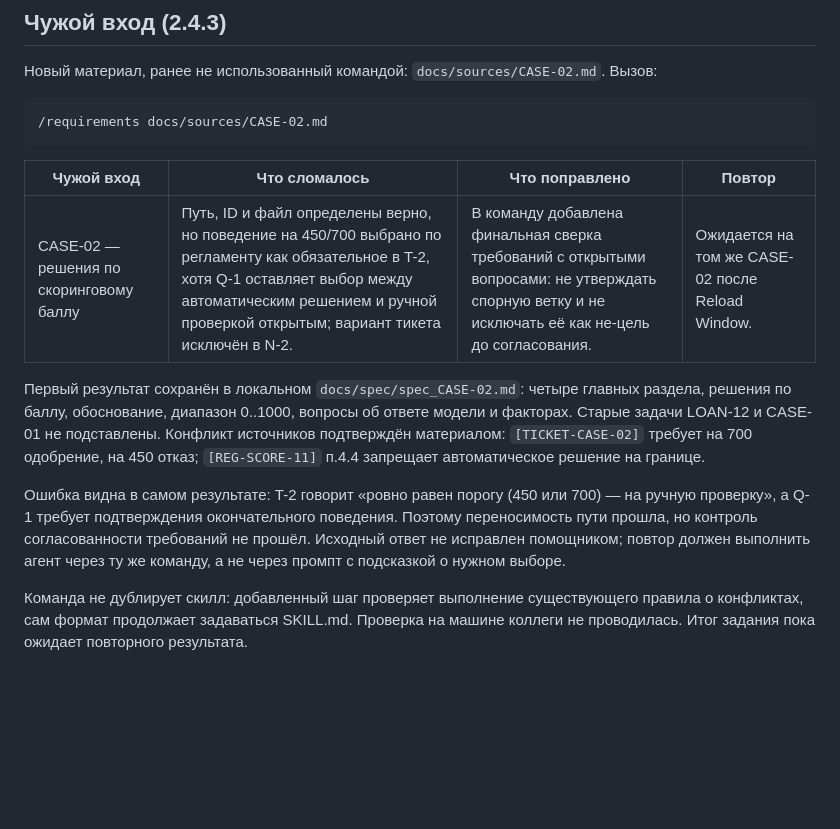
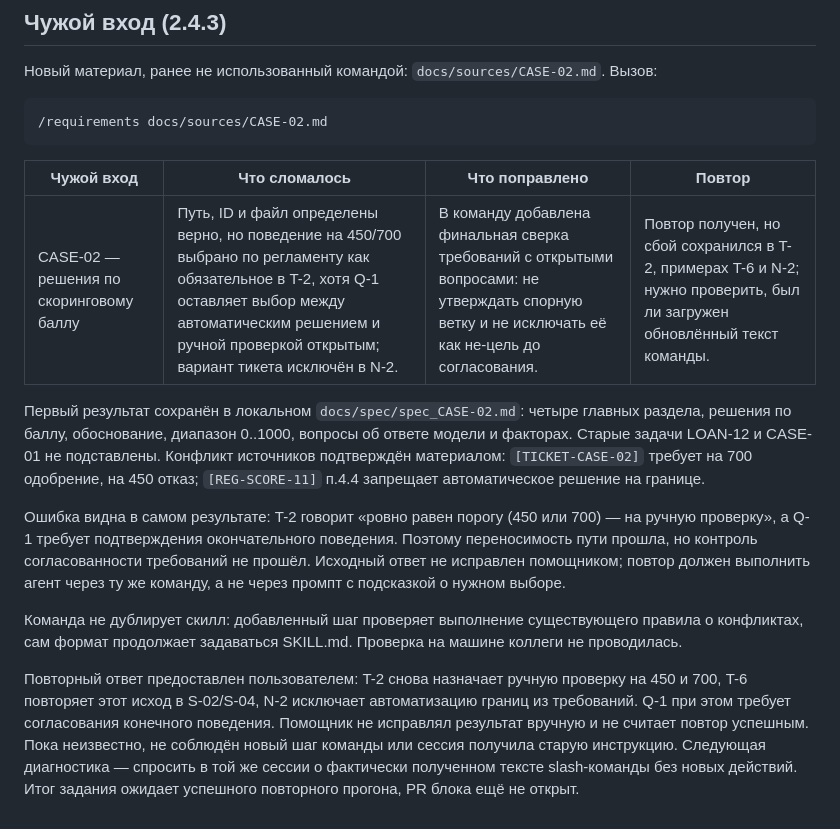
Before and after one commit to dpdklzn/carmoney-lab-dpdklzn, a Markdown page: docs/setup/commands.md, the part around the change. Rendered like a GitHub page; blank space fills up the shorter version.

Commit message:
2.4.3: record unresolved conflict after first retry

```diff
--- a/docs/setup/commands.md
+++ b/docs/setup/commands.md
@@ -72,10 +72,12 @@
 
 | Чужой вход | Что сломалось | Что поправлено | Повтор |
 |---|---|---|---|
-| CASE-02 — решения по скоринговому баллу | Путь, ID и файл определены верно, но поведение на 450/700 выбрано по регламенту как обязательное в T-2, хотя Q-1 оставляет выбор между автоматическим решением и ручной проверкой открытым; вариант тикета исключён в N-2. | В команду добавлена финальная сверка требований с открытыми вопросами: не утверждать спорную ветку и не исключать её как не-цель до согласования. | Ожидается на том же CASE-02 после Reload Window. |
+| CASE-02 — решения по скоринговому баллу | Путь, ID и файл определены верно, но поведение на 450/700 выбрано по регламенту как обязательное в T-2, хотя Q-1 оставляет выбор между автоматическим решением и ручной проверкой открытым; вариант тикета исключён в N-2. | В команду добавлена финальная сверка требований с открытыми вопросами: не утверждать спорную ветку и не исключать её как не-цель до согласования. | Повтор получен, но сбой сохранился в T-2, примерах T-6 и N-2; нужно проверить, был ли загружен обновлённый текст команды. |
 
 Первый результат сохранён в локальном `docs/spec/spec_CASE-02.md`: четыре главных раздела, решения по баллу, обоснование, диапазон 0..1000, вопросы об ответе модели и факторах. Старые задачи LOAN-12 и CASE-01 не подставлены. Конфликт источников подтверждён материалом: `[TICKET-CASE-02]` требует на 700 одобрение, на 450 отказ; `[REG-SCORE-11]` п.4.4 запрещает автоматическое решение на границе.
 
 Ошибка видна в самом результате: T-2 говорит «ровно равен порогу (450 или 700) — на ручную проверку», а Q-1 требует подтверждения окончательного поведения. Поэтому переносимость пути прошла, но контроль согласованности требований не прошёл. Исходный ответ не исправлен помощником; повтор должен выполнить агент через ту же команду, а не через промпт с подсказкой о нужном выборе.
 
-Команда не дублирует скилл: добавленный шаг проверяет выполнение существующего правила о конфликтах, сам формат продолжает задаваться SKILL.md. Проверка на машине коллеги не проводилась. Итог задания пока ожидает повторного результата.
+Команда не дублирует скилл: добавленный шаг проверяет выполнение существующего правила о конфликтах, сам формат продолжает задаваться SKILL.md. Проверка на машине коллеги не проводилась.
+
+Повторный ответ предоставлен пользователем: T-2 снова назначает ручную проверку на 450 и 700, T-6 повторяет этот исход в S-02/S-04, N-2 исключает автоматизацию границ из требований. Q-1 при этом требует согласования конечного поведения. Помощник не исправлял результат вручную и не считает повтор успешным. Пока неизвестно, не соблюдён новый шаг команды или сессия получила старую инструкцию. Следующая диагностика — спросить в той же сессии о фактически полученном тексте slash-команды без новых действий. Итог задания ожидает успешного повторного прогона, PR блока ещё не открыт.
```
